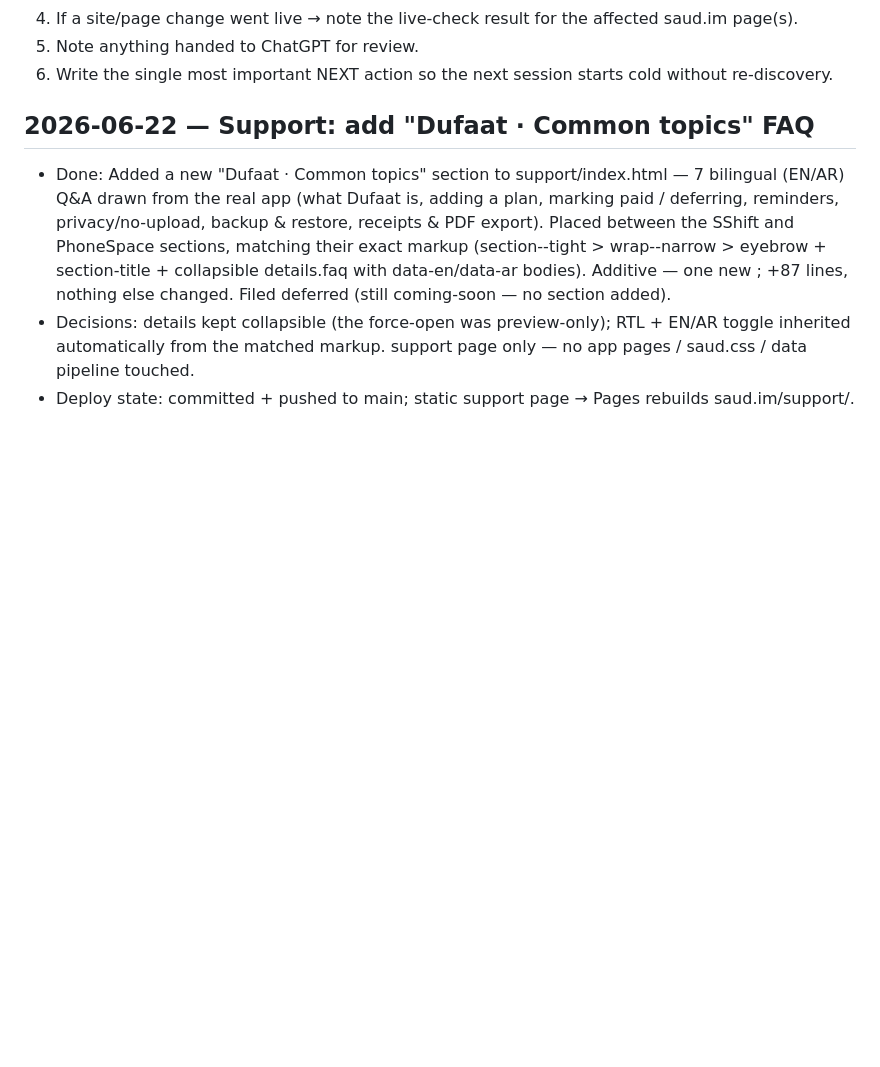
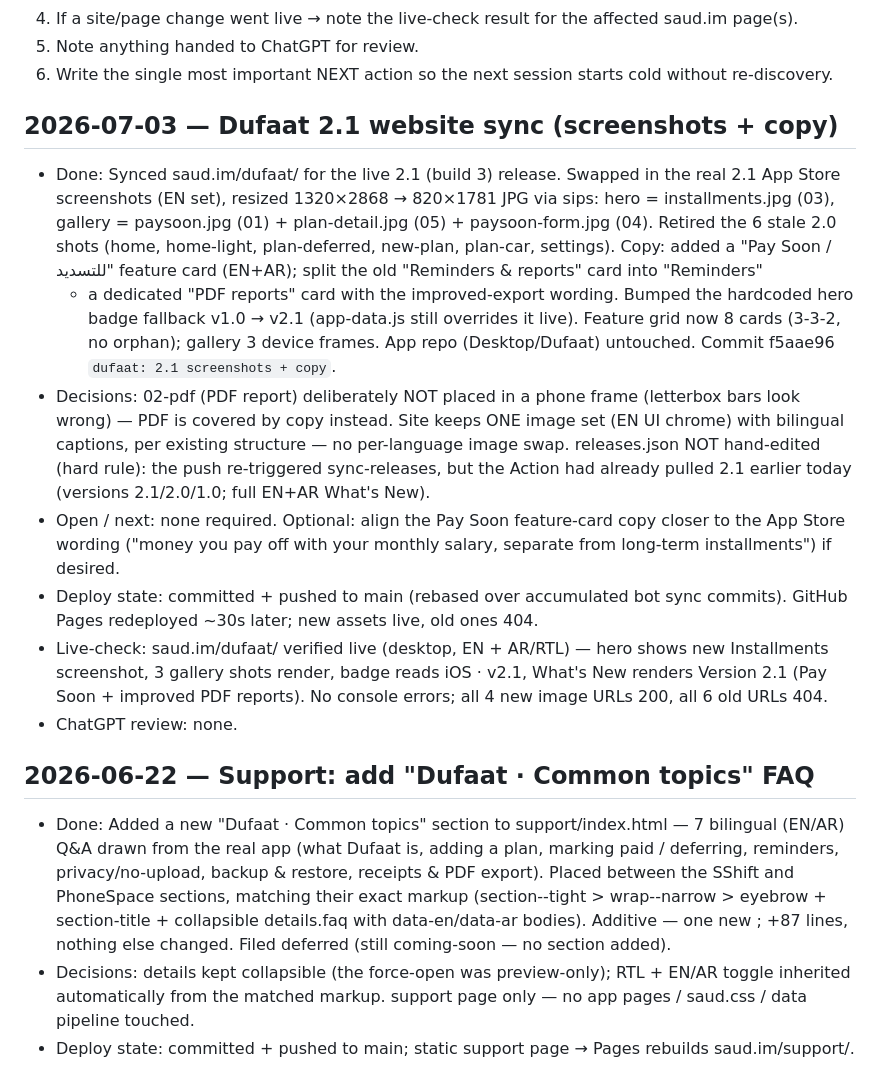
Before and after one commit to saudapps/saudapps.github.io, a Markdown page: Docs/SESSION_LOG.md, the part around the change. Drawn GitHub-style; blank space fills up the shorter version.

Commit message:
Docs: session log — Dufaat 2.1 website sync
Co-Authored-By: Claude Opus 4.8 <noreply@anthropic.com>

```diff
--- a/Docs/SESSION_LOG.md
+++ b/Docs/SESSION_LOG.md
@@ -22,6 +22,34 @@ Public repo: keep entries free of secrets and private local machine paths.
 - Live-check:      which saud.im pages verified live, and result
 - ChatGPT review:  <what was sent out, if anything>
 -->
+
+## 2026-07-03 — Dufaat 2.1 website sync (screenshots + copy)
+- Done: Synced saud.im/dufaat/ for the live 2.1 (build 3) release. Swapped in the
+  real 2.1 App Store screenshots (EN set), resized 1320×2868 → 820×1781 JPG via
+  sips: hero = installments.jpg (03), gallery = paysoon.jpg (01) + plan-detail.jpg
+  (05) + paysoon-form.jpg (04). Retired the 6 stale 2.0 shots (home, home-light,
+  plan-deferred, new-plan, plan-car, settings). Copy: added a "Pay Soon / للتسديد"
+  feature card (EN+AR); split the old "Reminders & reports" card into "Reminders"
+  + a dedicated "PDF reports" card with the improved-export wording. Bumped the
+  hardcoded hero badge fallback v1.0 → v2.1 (app-data.js still overrides it live).
+  Feature grid now 8 cards (3-3-2, no orphan); gallery 3 device frames. App repo
+  (Desktop/Dufaat) untouched. Commit f5aae96 `dufaat: 2.1 screenshots + copy`.
+- Decisions: 02-pdf (PDF report) deliberately NOT placed in a phone frame
+  (letterbox bars look wrong) — PDF is covered by copy instead. Site keeps ONE
+  image set (EN UI chrome) with bilingual captions, per existing structure — no
+  per-language image swap. releases.json NOT hand-edited (hard rule): the push
+  re-triggered sync-releases, but the Action had already pulled 2.1 earlier today
+  (versions 2.1/2.0/1.0; full EN+AR What's New).
+- Open / next: none required. Optional: align the Pay Soon feature-card copy
+  closer to the App Store wording ("money you pay off with your monthly salary,
+  separate from long-term installments") if desired.
+- Deploy state: committed + pushed to main (rebased over accumulated bot sync
+  commits). GitHub Pages redeployed ~30s later; new assets live, old ones 404.
+- Live-check: saud.im/dufaat/ verified live (desktop, EN + AR/RTL) — hero shows
+  new Installments screenshot, 3 gallery shots render, badge reads iOS · v2.1,
+  What's New renders Version 2.1 (Pay Soon + improved PDF reports). No console
+  errors; all 4 new image URLs 200, all 6 old URLs 404.
+- ChatGPT review: none.
 
 ## 2026-06-22 — Support: add "Dufaat · Common topics" FAQ
 - Done: Added a new "Dufaat · Common topics" section to support/index.html — 7
```
